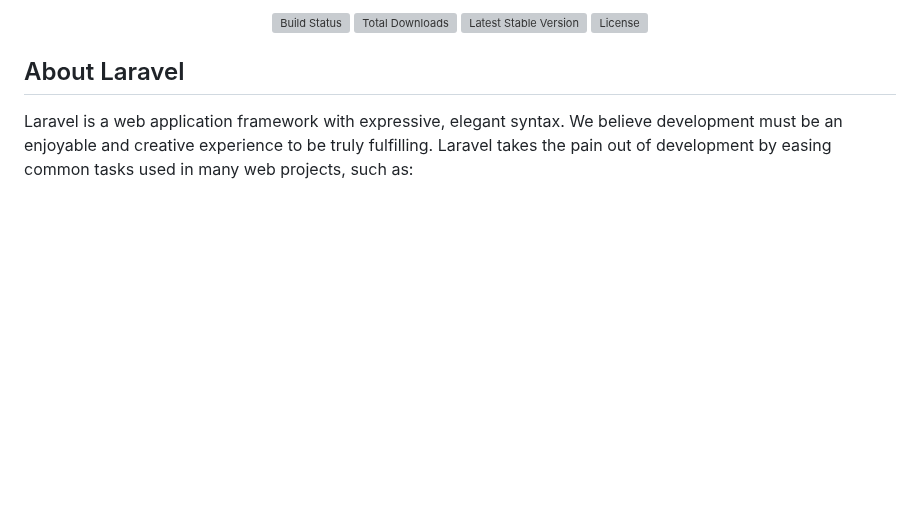
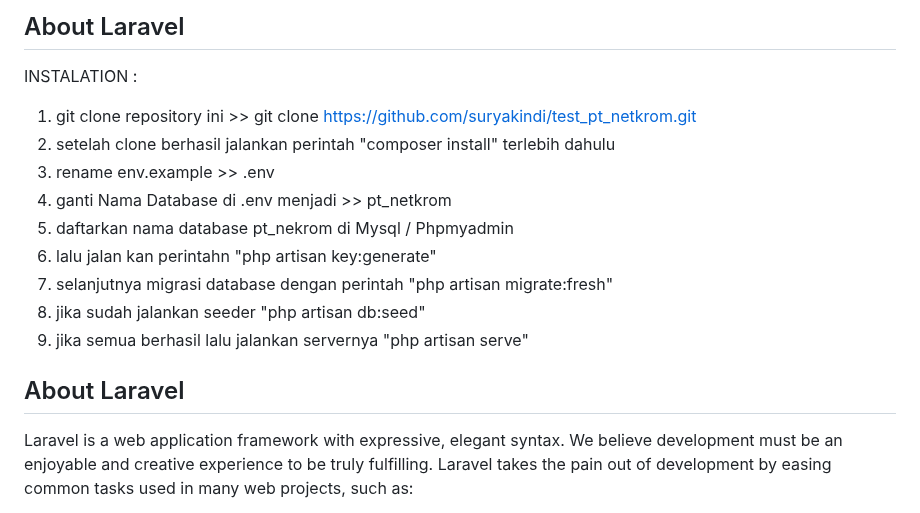
Before and after one commit to suryakindi/test_pt_netkrom, a Markdown page: README.md, the part around one of its changes. Rendered like a GitHub page; blank space fills up the shorter version; grey boxes are pictures that could not be loaded.

```diff
--- a/README.md
+++ b/README.md
@@ -2,10 +1,17 @@
 
-<p align="center">
-<a href="https://github.com/laravel/framework/actions"><img src="https://github.com/laravel/framework/workflows/tests/badge.svg" alt="Build Status"></a>
-<a href="https://packagist.org/packages/laravel/framework"><img src="https://img.shields.io/packagist/dt/laravel/framework" alt="Total Downloads"></a>
-<a href="https://packagist.org/packages/laravel/framework"><img src="https://img.shields.io/packagist/v/laravel/framework" alt="Latest Stable Version"></a>
-<a href="https://packagist.org/packages/laravel/framework"><img src="https://img.shields.io/packagist/l/laravel/framework" alt="License"></a>
-</p>
+
+## About Laravel
+INSTALATION :
+1. git clone repository ini >> git clone https://github.com/suryakindi/test_pt_netkrom.git
+2. setelah clone berhasil jalankan perintah "composer install" terlebih dahulu
+3. rename env.example >> .env
+4. ganti Nama Database di .env menjadi >> pt_netkrom
+5. daftarkan nama database pt_nekrom di Mysql / Phpmyadmin
+6. lalu jalan kan perintahn "php artisan key:generate"
+7. selanjutnya migrasi database dengan perintah "php artisan migrate:fresh"
+8. jika sudah jalankan seeder "php artisan db:seed"
+9. jika semua berhasil lalu jalankan servernya "php artisan serve"
+
 
 ## About Laravel
 
```
Also changed, not shown: other parts of README.md (+0 -1 lines).
